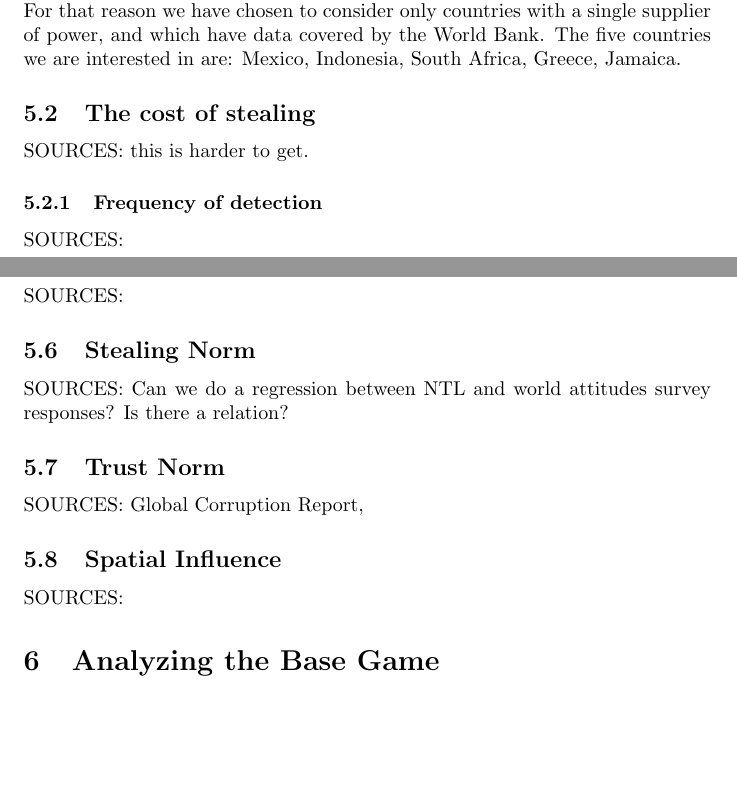
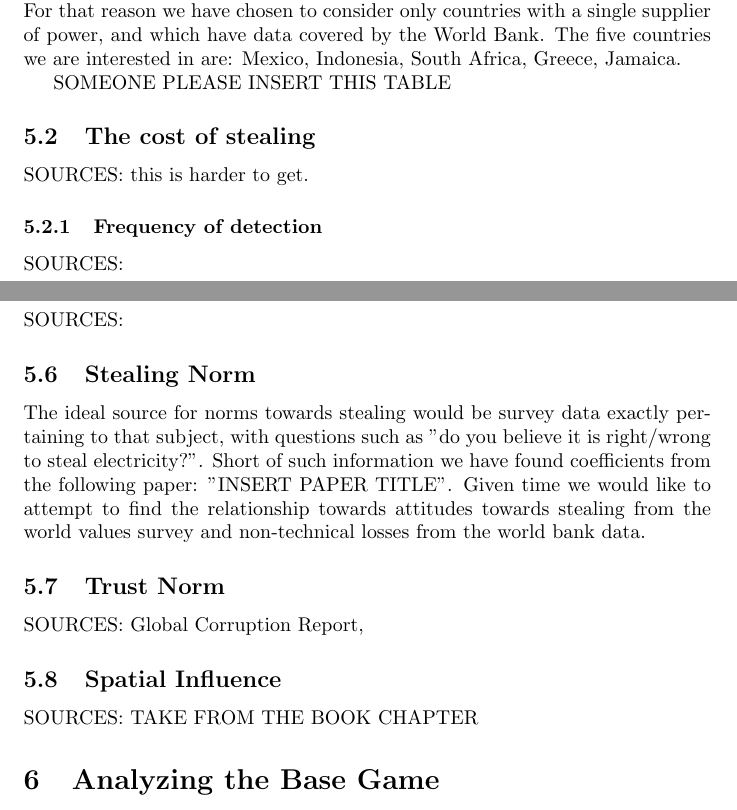
Before and after one commit to Sabina321/EvolutionaryGames, a LaTeX document (finaldraft.tex): two parts of pages 3 and 4 of 5, joined at a grey line, cut so that both start at the same text, the shorter picture padded with empty space. Compiled offline with pdfLaTeX.

Commit message:
more inserts added to the paper

```diff
--- a/finaldraft.tex
+++ b/finaldraft.tex
@@ -54,7 +54,7 @@ What parameters that category needs.
 \subsection{Countries}
 The World Bank offers data on transmission and distribution losses by country. For that reason we have chosen to consider only countries with a single supplier of power, and which have data covered by the World Bank.  The five countries we are interested in are: Mexico, Indonesia, South Africa, Greece, Jamaica.
 
-
+SOMEONE PLEASE INSERT THIS TABLE
 \subsection{The cost of stealing}
 SOURCES:  this is harder to get.
 \subsubsection{Frequency of detection}
@@ -71,11 +71,12 @@ SOURCES: INSERT MORITZ
 \subsection{Effect of additional stealer on rate of detection}
 SOURCES:
 \subsection{Stealing Norm}
-SOURCES: Can we do a regression between NTL and world attitudes survey responses? Is there a relation?
+The ideal source for norms towards stealing would be survey data exactly pertaining to that subject, with questions such as "do you believe it is right/wrong to steal electricity?". Short of such information we have found coefficients from the following paper:  "INSERT PAPER TITLE". Given time we would like to attempt to find the relationship towards attitudes towards stealing from the world values survey and non-technical losses from the world bank data.
+
 \subsection{Trust Norm}
 SOURCES:  Global Corruption Report,
 \subsection{Spatial Influence}
-SOURCES:
+SOURCES: TAKE FROM THE BOOK CHAPTER
 \section{Analyzing the Base Game}
 
 \subsection{Equilibria}
```
